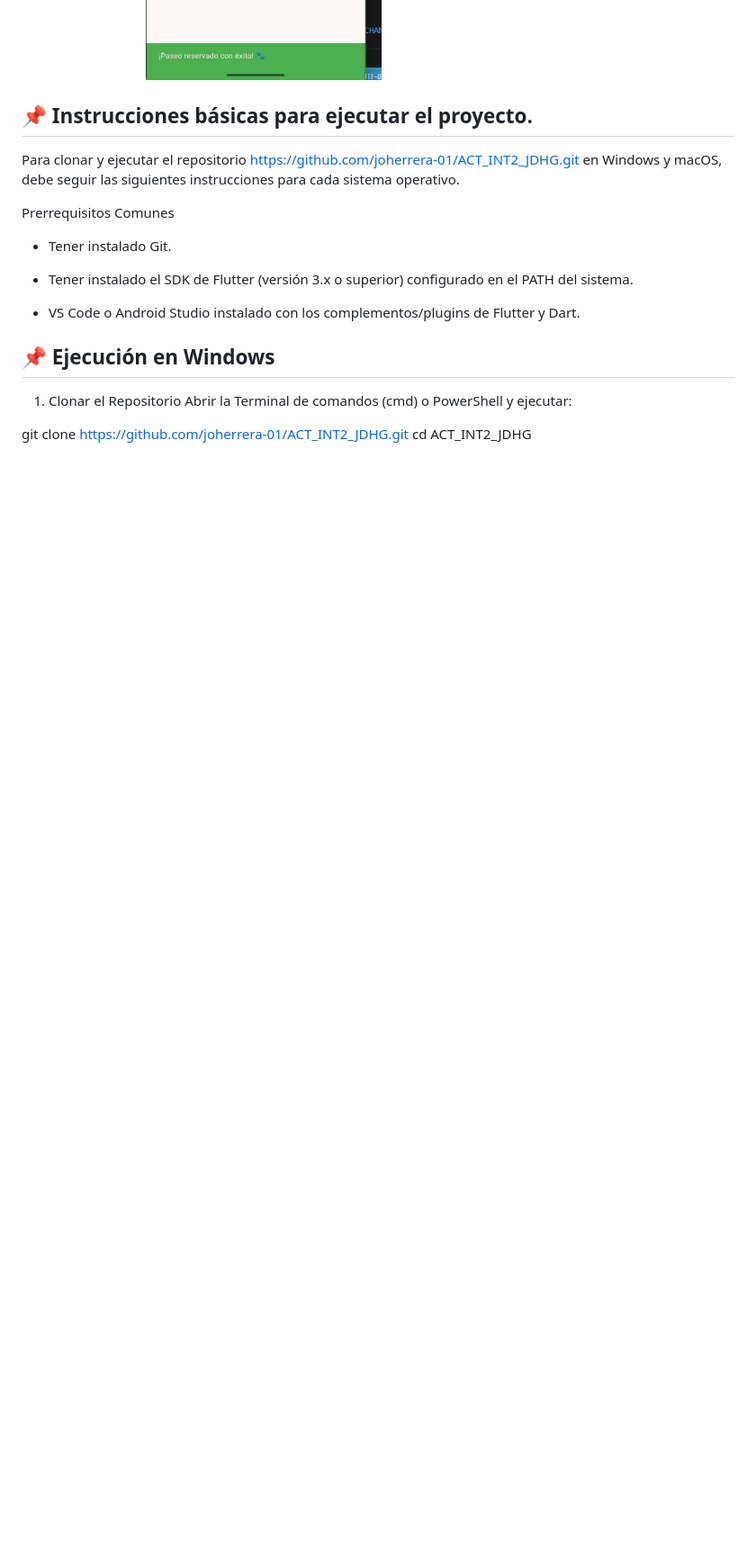
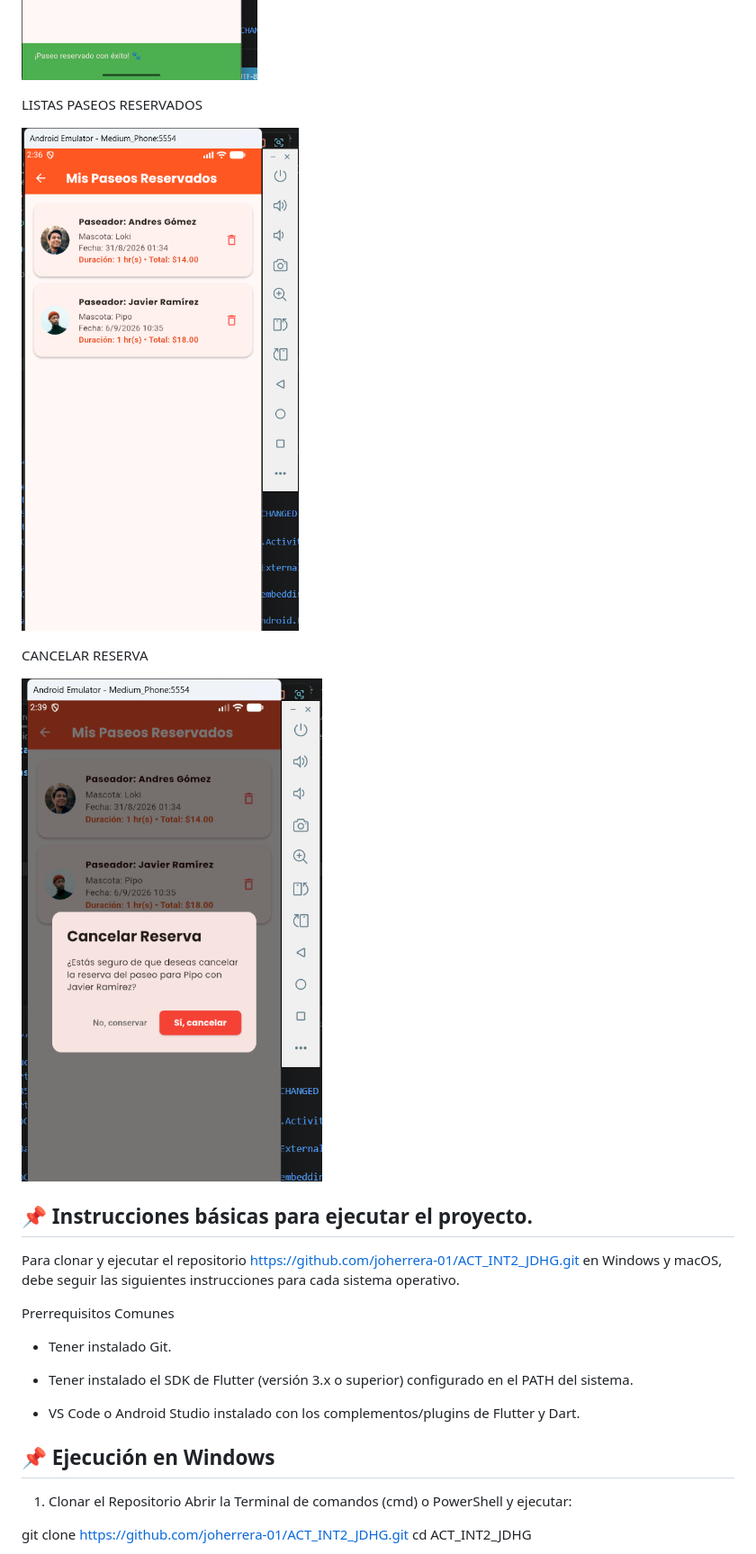
Before and after one commit to joherrera-01/ACT_INT2_JDHG, a Markdown page: README.md, the part around one of its changes. Shown at 90% size. Rendered like a GitHub page; pictures changed too: image-5.png (added), image-6.png (added); blank space fills up the shorter version.

```diff
--- a/README.md
+++ b/README.md
@@ -100,4 +105,12 @@ PASEO RESERVADO
 ![alt text](image-4.png)
+
+LISTAS PASEOS RESERVADOS
+
+![alt text](image-5.png)
+
+CANCELAR RESERVA
+
+![alt text](image-6.png)
 
 
 ## 📌   Instrucciones básicas para ejecutar el proyecto.
```
Also changed, not shown: other parts of README.md (+6 -1 lines), 2 other files.
